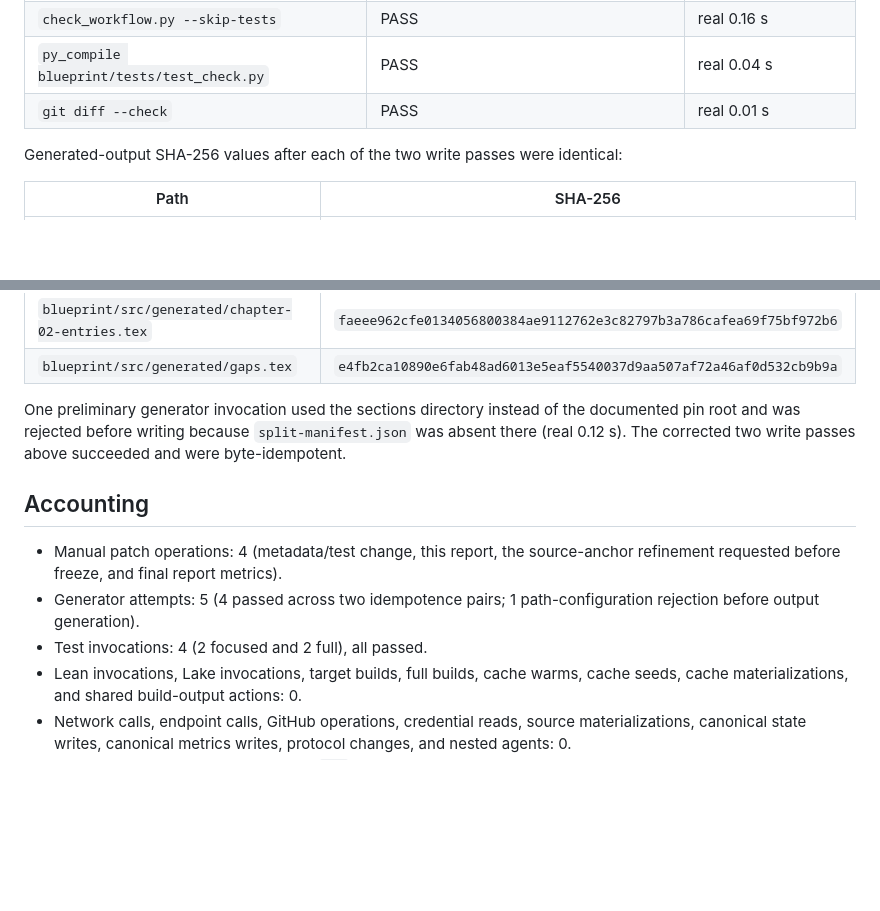
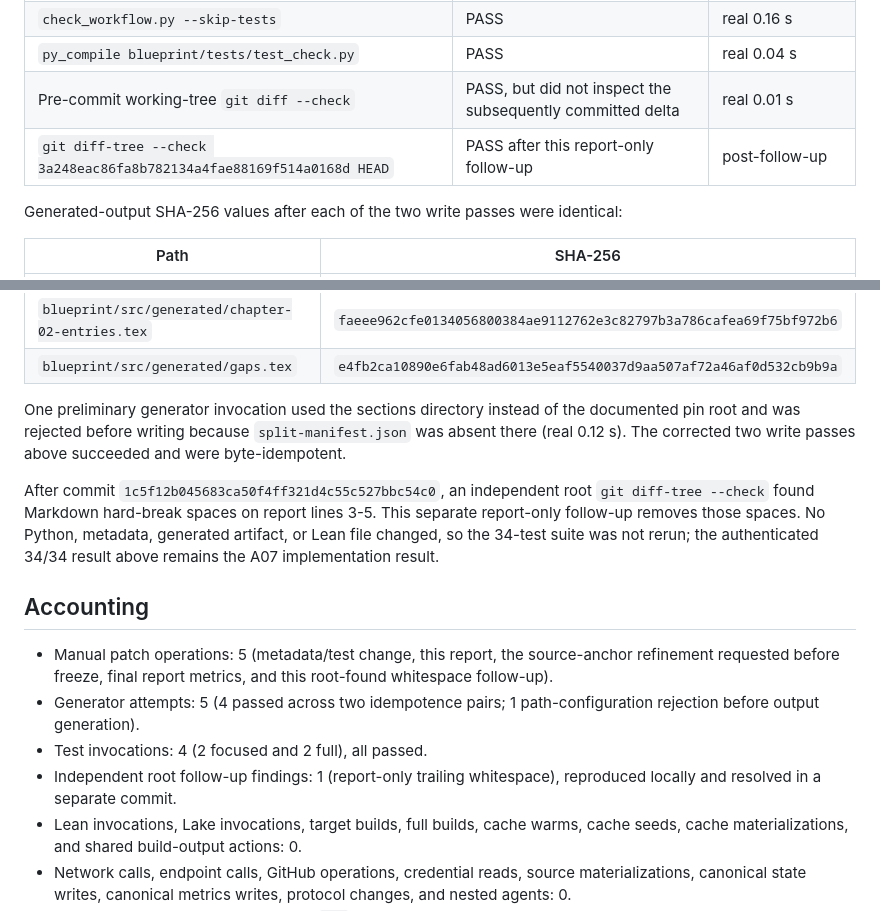
Before and after one commit to Dengnifer/MIPStarRE-B, a Markdown page: workflow/reviews/qpbt-054-gap-linkage-a07.md, 2 parts joined by grey strips. GitHub-like rendering; blank space fills up the shorter version.

Commit message:
fix(report): remove A07 trailing whitespace

```diff
--- a/workflow/reviews/qpbt-054-gap-linkage-a07.md
+++ b/workflow/reviews/qpbt-054-gap-linkage-a07.md
@@ -74,7 +74,8 @@ alongside the valid sampler queries.
 | `workflow.py validate` | PASS | real 0.16 s |
 | `check_workflow.py --skip-tests` | PASS | real 0.16 s |
 | `py_compile blueprint/tests/test_check.py` | PASS | real 0.04 s |
-| `git diff --check` | PASS | real 0.01 s |
+| Pre-commit working-tree `git diff --check` | PASS, but did not inspect the subsequently committed delta | real 0.01 s |
+| `git diff-tree --check 3a248eac86fa8b782134a4fae88169f514a0168d HEAD` | PASS after this report-only follow-up | post-follow-up |
 
 Generated-output SHA-256 values after each of the two write passes were
 identical:
@@ -91,14 +92,23 @@ the documented pin root and was rejected before writing because
 `split-manifest.json` was absent there (real 0.12 s). The corrected two write
 passes above succeeded and were byte-idempotent.
 
+After commit `1c5f12b045683ca50f4ff321d4c55c527bbc54c0`, an independent root
+`git diff-tree --check` found Markdown hard-break spaces on report lines 3-5.
+This separate report-only follow-up removes those spaces. No Python, metadata,
+generated artifact, or Lean file changed, so the 34-test suite was not rerun;
+the authenticated 34/34 result above remains the A07 implementation result.
+
 ## Accounting
 
-- Manual patch operations: 4 (metadata/test change, this report, the
-  source-anchor refinement requested before freeze, and final report metrics).
+- Manual patch operations: 5 (metadata/test change, this report, the
+  source-anchor refinement requested before freeze, final report metrics, and
+  this root-found whitespace follow-up).
 - Generator attempts: 5 (4 passed across two idempotence pairs; 1
   path-configuration rejection before
   output generation).
 - Test invocations: 4 (2 focused and 2 full), all passed.
+- Independent root follow-up findings: 1 (report-only trailing whitespace),
+  reproduced locally and resolved in a separate commit.
 - Lean invocations, Lake invocations, target builds, full builds, cache warms,
   cache seeds, cache materializations, and shared build-output actions: 0.
 - Network calls, endpoint calls, GitHub operations, credential reads, source
```
